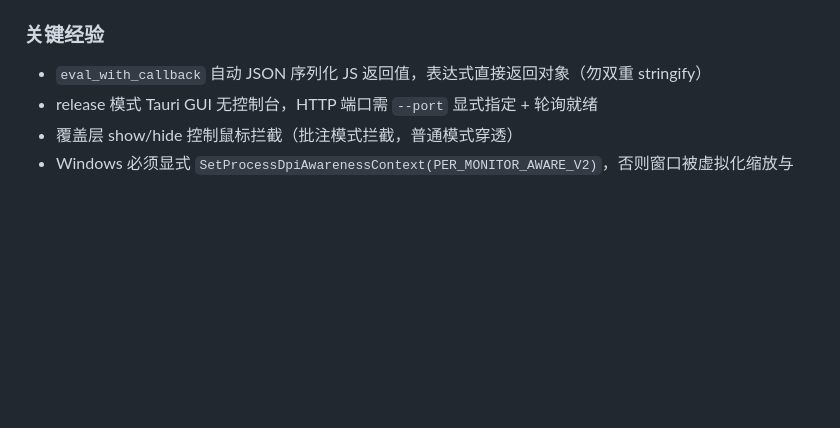
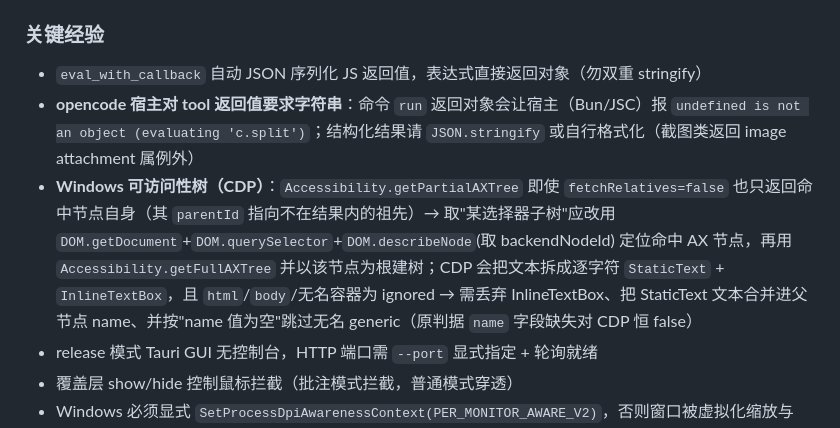
Before and after one commit to xiaoqiong0v0/opencode-browser-tool, a Markdown page: docs/implementation.md, the part around the change. Rendered like a GitHub page; blank space fills up the shorter version.

Commit message:
docs: 关键经验补充两条(本轮踩坑结论)——opencode 宿主要求 tool 返回值必须是字符串(返回对象会触发 JSC 的 undefined is not an object evaluating c.split,需 JSON.stringify 或自行格式化);Windows 可访问性树 CDP 要点(getPartialAXTree 只回命中节点自身故子树需用 getFullAXTree+DOM.describeNode 定位根,且需丢弃 InlineTextBox/合并 StaticText 文本/按 name 值为空跳过无名 generic)

```diff
--- a/docs/implementation.md
+++ b/docs/implementation.md
@@ -21,6 +21,8 @@
 
 ### 关键经验
 - `eval_with_callback` 自动 JSON 序列化 JS 返回值，表达式直接返回对象（勿双重 stringify）
+- **opencode 宿主对 tool 返回值要求字符串**：命令 `run` 返回对象会让宿主（Bun/JSC）报 `undefined is not an object (evaluating 'c.split')`；结构化结果请 `JSON.stringify` 或自行格式化（截图类返回 image attachment 属例外）
+- **Windows 可访问性树（CDP）**：`Accessibility.getPartialAXTree` 即使 `fetchRelatives=false` 也只返回命中节点自身（其 `parentId` 指向不在结果内的祖先）→ 取"某选择器子树"应改用 `DOM.getDocument`+`DOM.querySelector`+`DOM.describeNode`(取 backendNodeId) 定位命中 AX 节点，再用 `Accessibility.getFullAXTree` 并以该节点为根建树；CDP 会把文本拆成逐字符 `StaticText` + `InlineTextBox`，且 `html`/`body`/无名容器为 ignored → 需丢弃 InlineTextBox、把 StaticText 文本合并进父节点 name、并按"name 值为空"跳过无名 generic（原判据 `name` 字段缺失对 CDP 恒 false）
 - release 模式 Tauri GUI 无控制台，HTTP 端口需 `--port` 显式指定 + 轮询就绪
 - 覆盖层 show/hide 控制鼠标拦截（批注模式拦截，普通模式穿透）
 - Windows 必须显式 `SetProcessDpiAwarenessContext(PER_MONITOR_AWARE_V2)`，否则窗口被虚拟化缩放与 WebView2 布局错位
```
